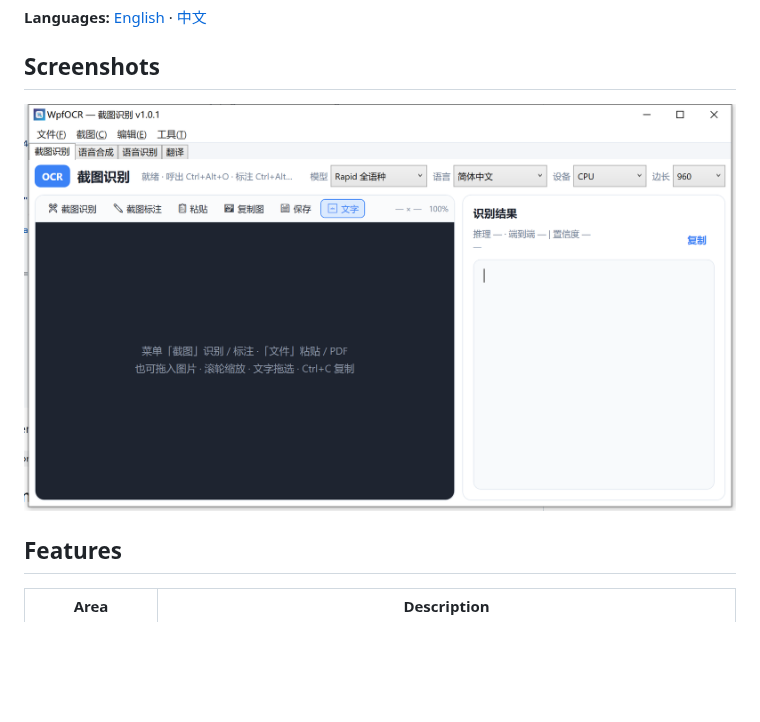
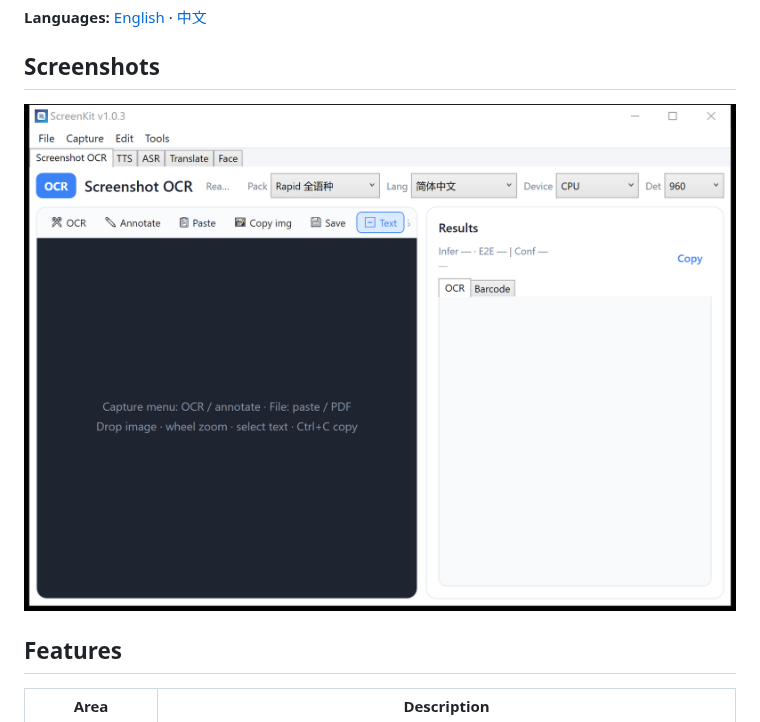
Before and after one commit to cfwang123/ScreenKit, a Markdown page: README.md, the part around the change. Drawn GitHub-style; pictures changed too: docs/1 screenshot.en.png (added), docs/1 screenshot.png; blank space fills up the shorter version.

Commit message:
README 增加英文界面截图，并修复主窗口 Tab 不随语言切换。
Co-authored-by: Cursor <cursoragent@cursor.com>

```diff
--- a/README.md
+++ b/README.md
@@ -8,7 +8,7 @@ Current version: **1.0.3**
 
 ## Screenshots
 
-![ScreenKit main window](docs/1%20screenshot.png)
+![ScreenKit main window](docs/1%20screenshot.en.png)
 
 ## Features
 
```
Also changed, not shown: CHANGELOG.md (+22 -0 lines), 2 other files.
